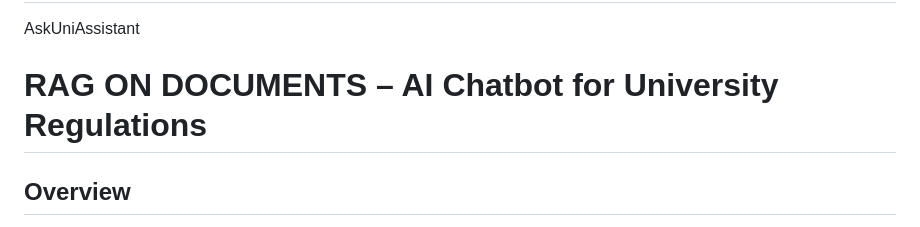
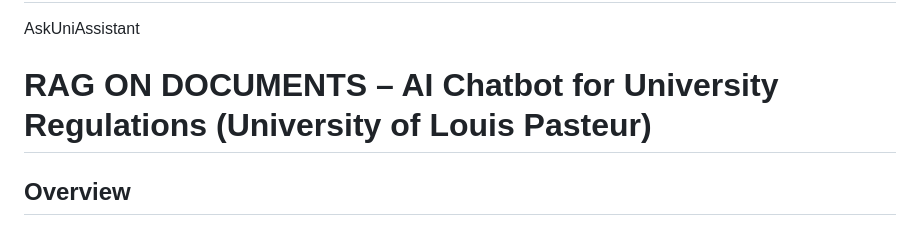
Before and after one commit to Reda-MALKI/AskUniAssistant, a Markdown page: README.md, the part around the change. Drawn GitHub-style.

Commit message:
Update project title with university name

```diff
--- a/README.md
+++ b/README.md
@@ -1,7 +1,7 @@
 # AskUniAssistant
 AskUniAssistant
 
-# RAG ON DOCUMENTS – AI Chatbot for University Regulations
+# RAG ON DOCUMENTS – AI Chatbot for University Regulations (University of Louis Pasteur)
 
 ## Overview
 
```
